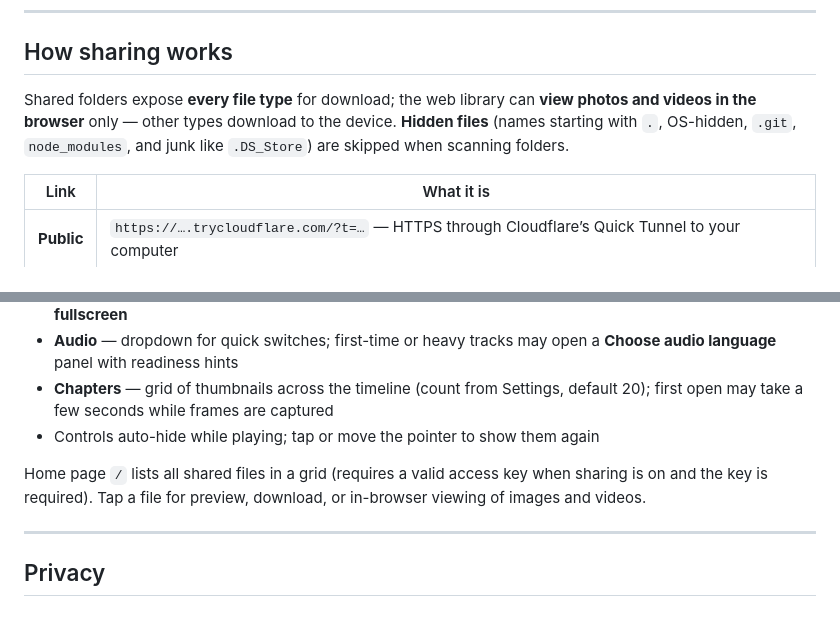
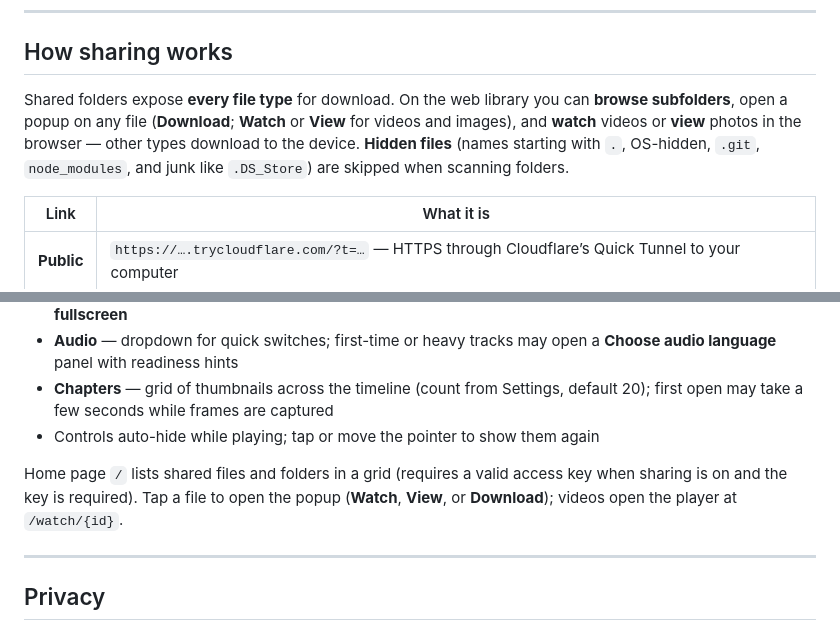
Before and after one commit to vpjigin/CrewCast, a Markdown page: README.md, 2 parts joined by grey strips. Rendered like a GitHub page.

```diff
--- a/README.md
+++ b/README.md
@@ -105,7 +106,7 @@ Installers are **unsigned**. **macOS** Gatekeeper and **Windows** SmartScreen ma
 
 ## How sharing works
 
-Shared folders expose **every file type** for download; the web library can **view photos and videos in the browser** only — other types download to the device. **Hidden files** (names starting with `.`, OS-hidden, `.git`, `node_modules`, and junk like `.DS_Store`) are skipped when scanning folders.
+Shared folders expose **every file type** for download. On the web library you can **browse subfolders**, open a popup on any file (**Download**; **Watch** or **View** for videos and images), and **watch** videos or **view** photos in the browser — other types download to the device. **Hidden files** (names starting with `.`, OS-hidden, `.git`, `node_modules`, and junk like `.DS_Store`) are skipped when scanning folders.
 
 | Link | What it is |
 |------|------------|
@@ -214,7 +215,7 @@ Dark-themed full-screen player at `/watch/{id}`:
 - **Chapters** — grid of thumbnails across the timeline (count from Settings, default 20); first open may take a few seconds while frames are captured
 - Controls auto-hide while playing; tap or move the pointer to show them again
 
-Home page `/` lists all shared files in a grid (requires a valid access key when sharing is on and the key is required). Tap a file for preview, download, or in-browser viewing of images and videos.
+Home page `/` lists shared files and folders in a grid (requires a valid access key when sharing is on and the key is required). Tap a file to open the popup (**Watch**, **View**, or **Download**); videos open the player at `/watch/{id}`.
 
 ---
 
```
Also changed, not shown: other parts of README.md (+10 -7 lines).
